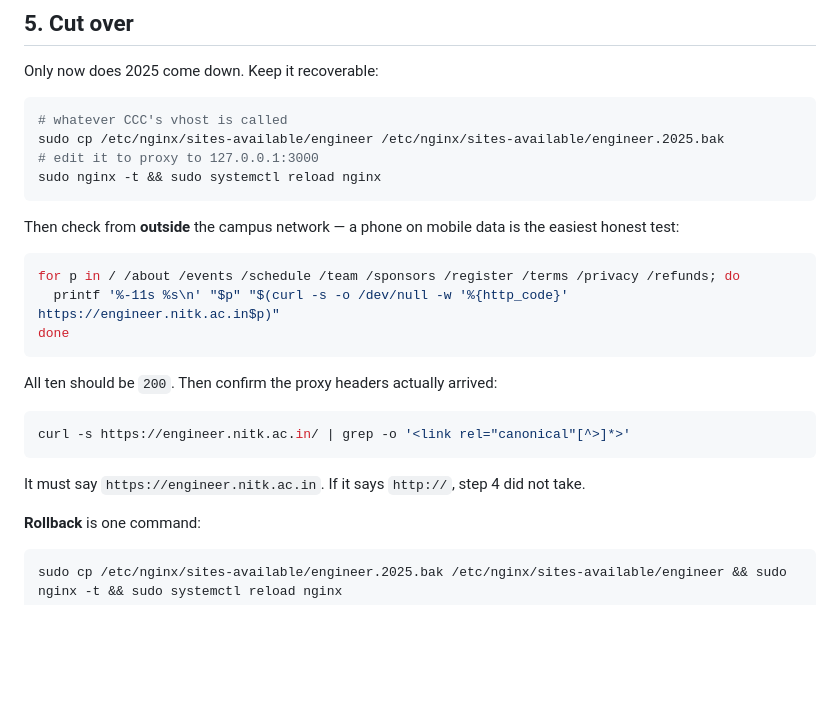
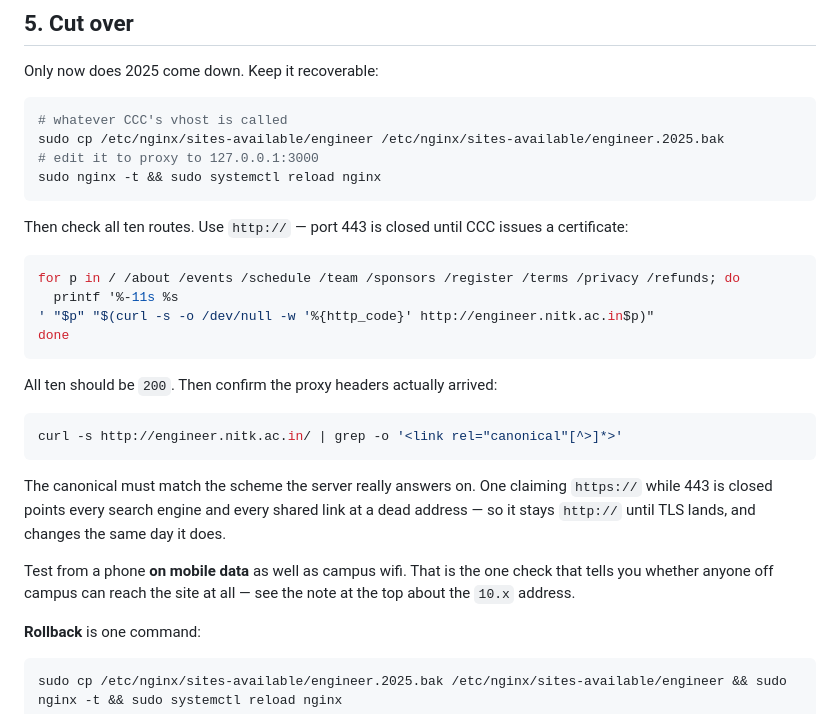
Before and after one commit to Dhruvsandilya0711/engineer2026, a Markdown page: DEPLOY.md, the part around the change. GitHub-like rendering; blank space fills up the shorter version.

Commit message:
DEPLOY.md: the verification step was still assuming HTTPS
Step 5 checked the routes over https:// and asserted the canonical should
say https://, on a host where port 443 is closed. That check could only ever
fail, and following it would have had someone set a canonical pointing at a
scheme the server does not answer.

Now http:// throughout, with the note that it changes the day CCC issues the
certificate, and the off-campus test called out separately because that is a
different question from whether the deploy worked.

Co-Authored-By: Claude Opus 5 <noreply@anthropic.com>

````diff
--- a/DEPLOY.md
+++ b/DEPLOY.md
@@ -184,23 +184,30 @@ sudo cp /etc/nginx/sites-available/engineer /etc/nginx/sites-available/engineer.
 sudo nginx -t && sudo systemctl reload nginx
 ```
 
-Then check from **outside** the campus network — a phone on mobile data is the
-easiest honest test:
+Then check all ten routes. Use `http://` — port 443 is closed until CCC
+issues a certificate:
 
 ```bash
 for p in / /about /events /schedule /team /sponsors /register /terms /privacy /refunds; do
-  printf '%-11s %s\n' "$p" "$(curl -s -o /dev/null -w '%{http_code}' https://engineer.nitk.ac.in$p)"
+  printf '%-11s %s
+' "$p" "$(curl -s -o /dev/null -w '%{http_code}' http://engineer.nitk.ac.in$p)"
 done
 ```
 
 All ten should be `200`. Then confirm the proxy headers actually arrived:
 
 ```bash
-curl -s https://engineer.nitk.ac.in/ | grep -o '<link rel="canonical"[^>]*>'
+curl -s http://engineer.nitk.ac.in/ | grep -o '<link rel="canonical"[^>]*>'
 ```
 
-It must say `https://engineer.nitk.ac.in`. If it says `http://`, step 4 did not
-take.
+The canonical must match the scheme the server really answers on. One
+claiming `https://` while 443 is closed points every search engine and every
+shared link at a dead address — so it stays `http://` until TLS lands, and
+changes the same day it does.
+
+Test from a phone **on mobile data** as well as campus wifi. That is the one
+check that tells you whether anyone off campus can reach the site at all —
+see the note at the top about the `10.x` address.
 
 **Rollback** is one command:
 
````
